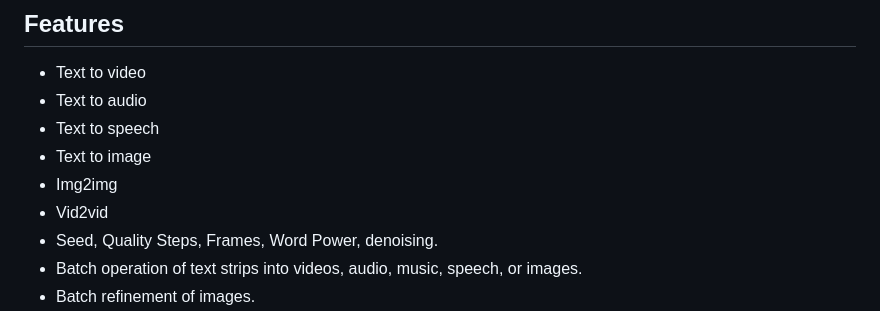
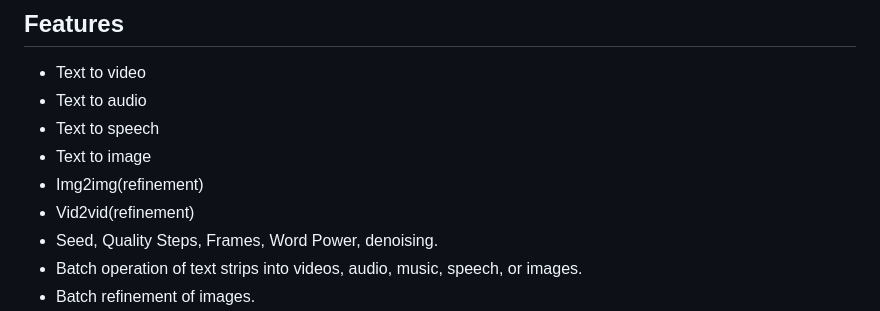
Before and after one commit to tin2tin/Pallaidium, a Markdown page: README.md, the part around the change. Rendered like a GitHub page.

```diff
--- a/README.md
+++ b/README.md
@@ -15,8 +15,8 @@ https://github.com/tin2tin/Generative_AI/assets/1322593/2dd2d2f1-a1f6-4562-8116-
 * Text to audio
 * Text to speech
 * Text to image
-* Img2img
-* Vid2vid
+* Img2img(refinement)
+* Vid2vid(refinement)
 * Seed, Quality Steps, Frames, Word Power, denoising.
 * Batch operation of text strips into videos, audio, music, speech, or images.
 * Batch refinement of images.
```
